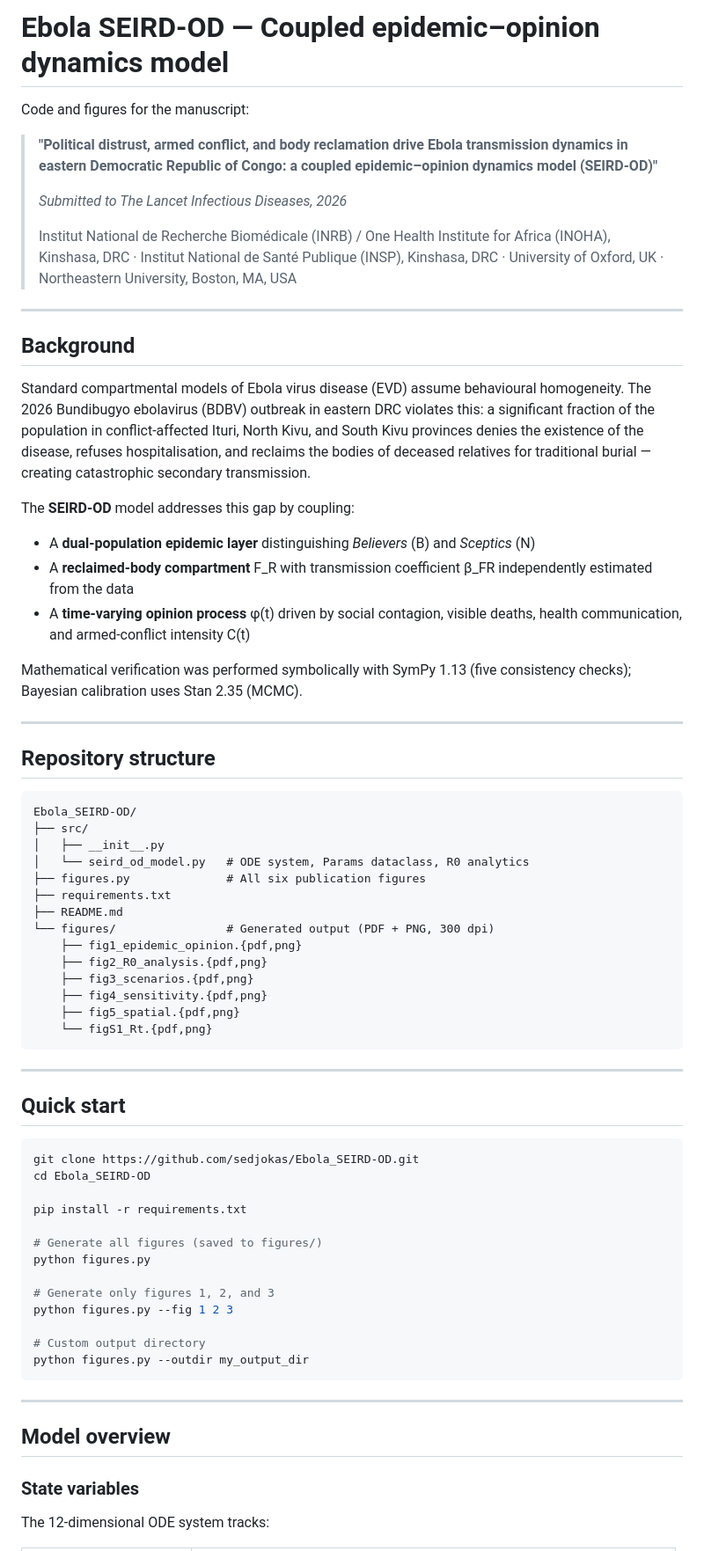
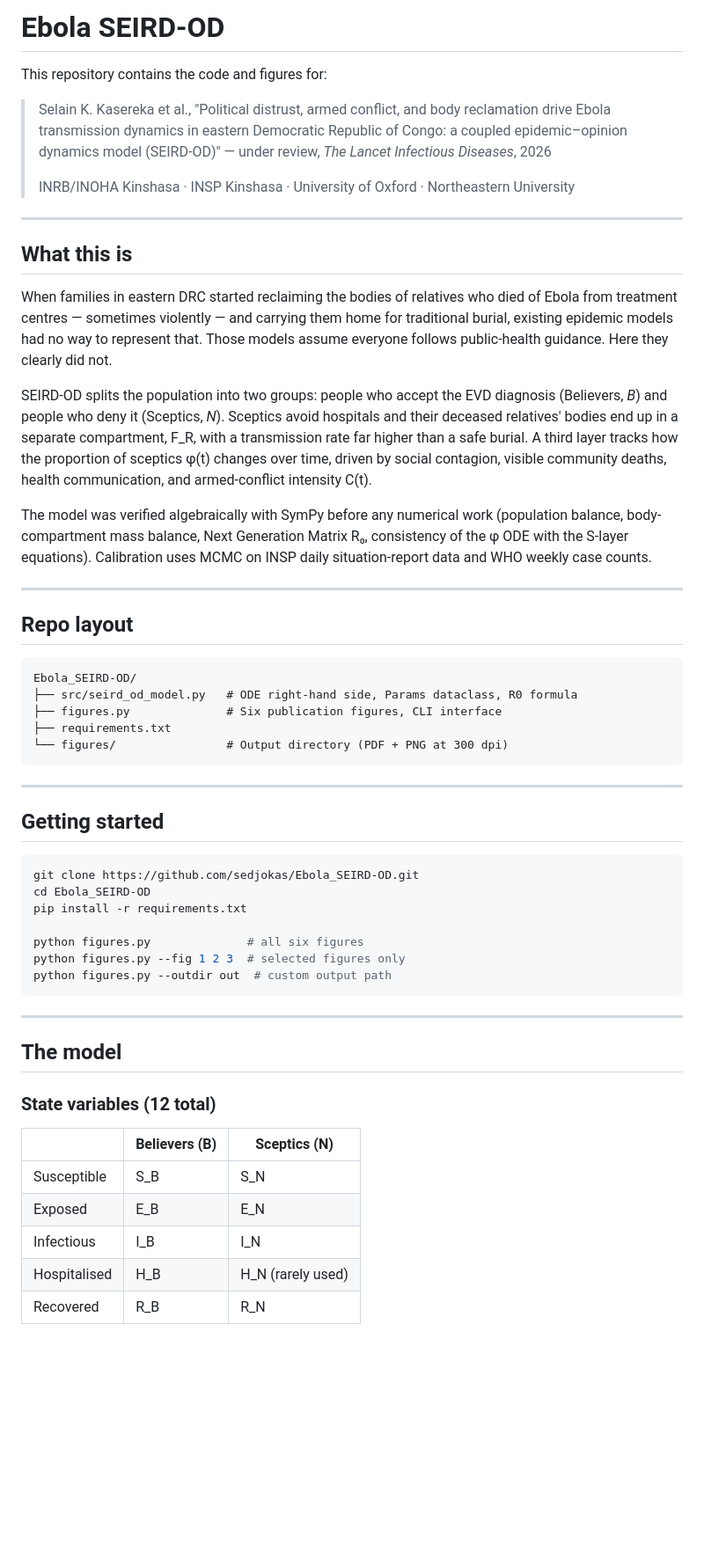
Before and after one commit to sedjokas/Ebola_SEIRD-OD, a Markdown page: README.md, the part around one of its changes. Shown at 88% size. GitHub-like rendering; blank space fills up the shorter version.

Commit message:
docs: rewrite README — natural prose, remove AI patterns and artifacts

````diff
--- a/README.md
+++ b/README.md
@@ -1,88 +1,74 @@
-# Ebola SEIRD-OD — Coupled epidemic–opinion dynamics model
+# Ebola SEIRD-OD
 
-Code and figures for the manuscript:
+This repository contains the code and figures for:
 
-> **"Political distrust, armed conflict, and body reclamation drive Ebola
-> transmission dynamics in eastern Democratic Republic of Congo:
-> a coupled epidemic–opinion dynamics model (SEIRD-OD)"**
+> Selain K. Kasereka et al., "Political distrust, armed conflict, and body
+> reclamation drive Ebola transmission dynamics in eastern Democratic Republic
+> of Congo: a coupled epidemic–opinion dynamics model (SEIRD-OD)"
+> — under review, *The Lancet Infectious Diseases*, 2026
 >
-> *Submitted to The Lancet Infectious Diseases, 2026*
->
-> Institut National de Recherche Biomédicale (INRB) / One Health Institute
-> for Africa (INOHA), Kinshasa, DRC · Institut National de Santé Publique
-> (INSP), Kinshasa, DRC · University of Oxford, UK ·
-> Northeastern University, Boston, MA, USA
+> INRB/INOHA Kinshasa · INSP Kinshasa · University of Oxford · Northeastern University
 
 ---
 
-## Background
+## What this is
 
-Standard compartmental models of Ebola virus disease (EVD) assume behavioural
-homogeneity. The 2026 Bundibugyo ebolavirus (BDBV) outbreak in eastern DRC
-violates this: a significant fraction of the population in conflict-affected
-Ituri, North Kivu, and South Kivu provinces denies the existence of the
-disease, refuses hospitalisation, and reclaims the bodies of deceased
-relatives for traditional burial — creating catastrophic secondary
-transmission.
+When families in eastern DRC started reclaiming the bodies of relatives who
+died of Ebola from treatment centres — sometimes violently — and carrying them
+home for traditional burial, existing epidemic models had no way to represent
+that. Those models assume everyone follows public-health guidance. Here they
+clearly did not.
 
-The **SEIRD-OD** model addresses this gap by coupling:
+SEIRD-OD splits the population into two groups: people who accept the EVD
+diagnosis (Believers, *B*) and people who deny it (Sceptics, *N*). Sceptics
+avoid hospitals and their deceased relatives' bodies end up in a separate
+compartment, F_R, with a transmission rate far higher than a safe burial.
+A third layer tracks how the proportion of sceptics φ(t) changes over time,
+driven by social contagion, visible community deaths, health communication,
+and armed-conflict intensity C(t).
 
-- A **dual-population epidemic layer** distinguishing *Believers* (B) and
-  *Sceptics* (N)
-- A **reclaimed-body compartment** F\_R with transmission coefficient
-  β\_FR independently estimated from the data
-- A **time-varying opinion process** φ(t) driven by social contagion,
-  visible deaths, health communication, and armed-conflict intensity C(t)
-
-Mathematical verification was performed symbolically with SymPy 1.13 (five
-consistency checks); Bayesian calibration uses Stan 2.35 (MCMC).
+The model was verified algebraically with SymPy before any numerical work
+(population balance, body-compartment mass balance, Next Generation Matrix R₀,
+consistency of the φ ODE with the S-layer equations). Calibration uses MCMC
+on INSP daily situation-report data and WHO weekly case counts.
 
 ---
 
-## Repository structure
+## Repo layout
 
 ```
 Ebola_SEIRD-OD/
-├── src/
-│   ├── __init__.py
-│   └── seird_od_model.py   # ODE system, Params dataclass, R0 analytics
-├── figures.py              # All six publication figures
+├── src/seird_od_model.py   # ODE right-hand side, Params dataclass, R0 formula
+├── figures.py              # Six publication figures, CLI interface
 ├── requirements.txt
-├── README.md
-└── figures/                # Generated output (PDF + PNG, 300 dpi)
-    ├── fig1_epidemic_opinion.{pdf,png}
-    ├── fig2_R0_analysis.{pdf,png}
-    ├── fig3_scenarios.{pdf,png}
-    ├── fig4_sensitivity.{pdf,png}
-    ├── fig5_spatial.{pdf,png}
-    └── figS1_Rt.{pdf,png}
+└── figures/                # Output directory (PDF + PNG at 300 dpi)
 ```
 
 ---
 
-## Quick start
+## Getting started
 
 ```bash
 git clone https://github.com/sedjokas/Ebola_SEIRD-OD.git
 cd Ebola_SEIRD-OD
-
 pip install -r requirements.txt
 
-# Generate all figures (saved to figures/)
-python figures.py
-
-# Generate only figures 1, 2, and 3
-python figures.py --fig 1 2 3
-
-# Custom output directory
-python figures.py --outdir my_output_dir
+python figures.py              # all six figures
+python figures.py --fig 1 2 3  # selected figures only
+python figures.py --outdir out  # custom output path
 ```
 
 ---
 
-## Model overview
+## The model
 
-### State variables
+### State variables (12 total)
 
-The 12-dimensional ODE system tracks:
+| | Believers (B) | Sceptics (N) |
+|---|---|---|
+| Susceptible | S_B | S_N |
+| Exposed | E_B | E_N |
+| Infectious | I_B | I_N |
+| Hospitalised | H_B | H_N (rarely used) |
+| Recovered | R_B | R_N |
 
````
Also changed, not shown: other parts of README.md (+67 -96 lines).
